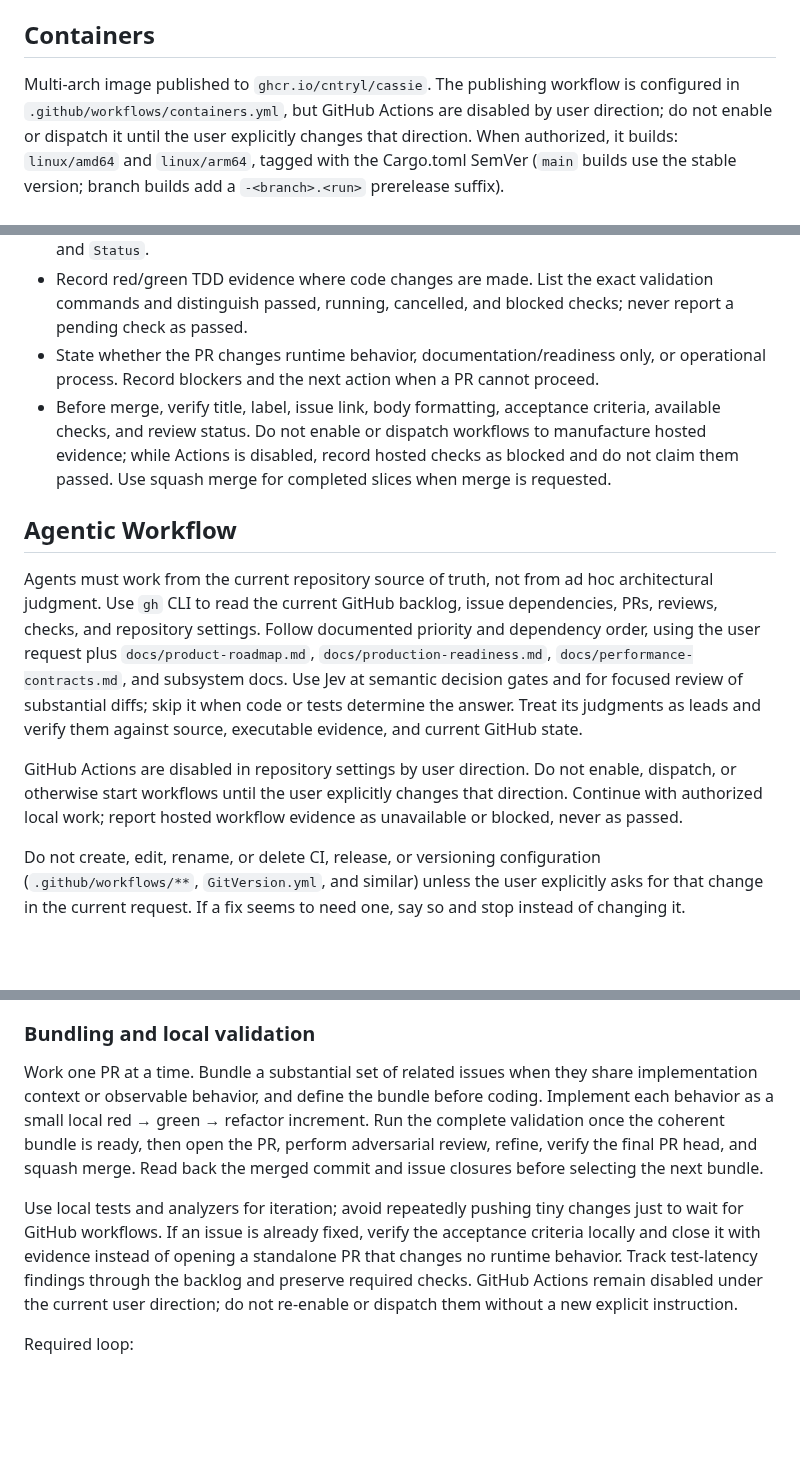
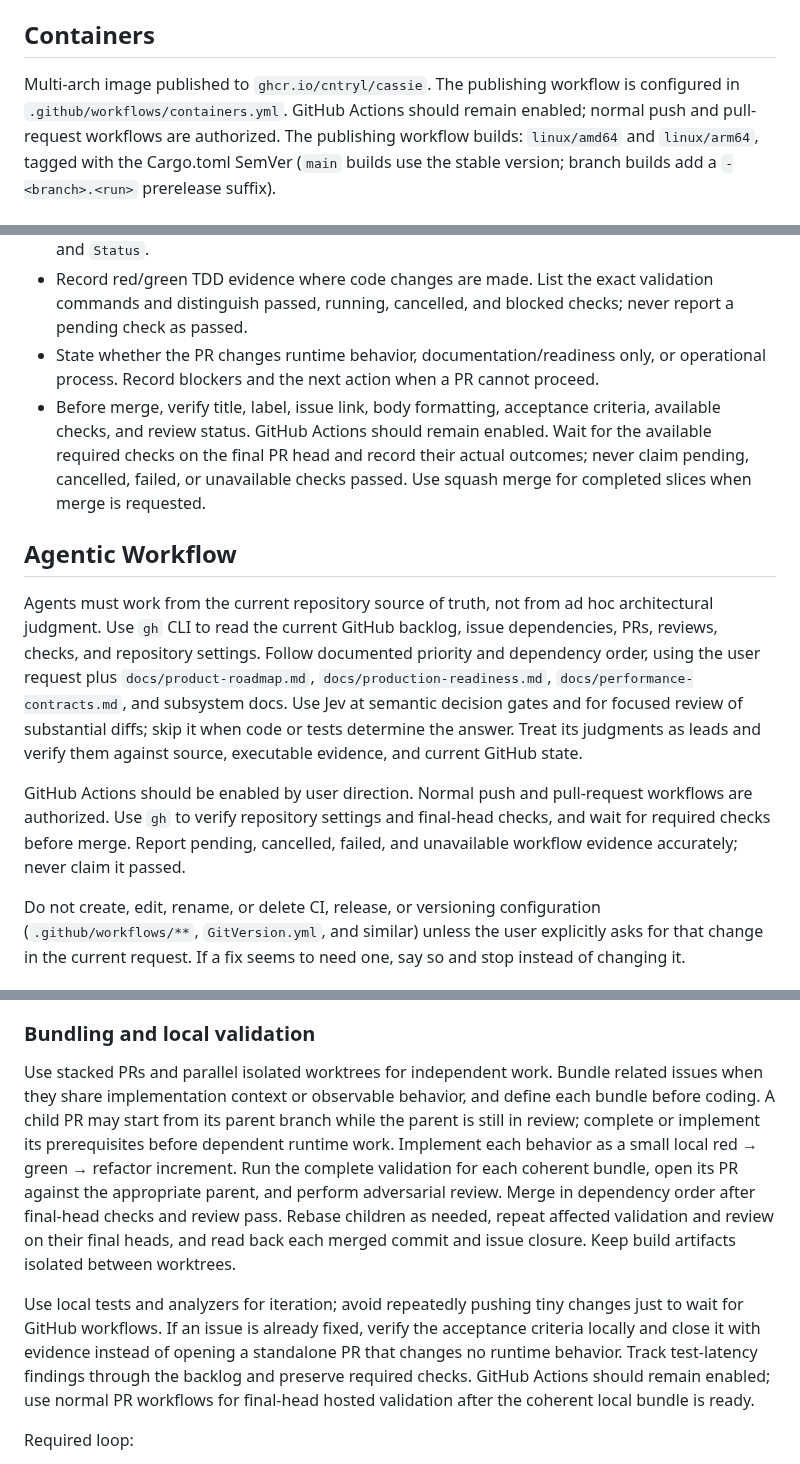
Before and after one commit to cntryl/cassie, a Markdown page: AGENTS.md, 3 parts joined by grey strips. Rendered like a GitHub page; blank space fills up the shorter version.

Commit message:
docs: enable Actions and allow stacked parallel delivery

```diff
--- a/AGENTS.md
+++ b/AGENTS.md
@@ -125,9 +125,9 @@ Tier config overridable via `BENCH_TIER*` env vars (see `benches/support/criteri
 ## Containers
 
 Multi-arch image published to `ghcr.io/cntryl/cassie`. The publishing workflow
-is configured in `.github/workflows/containers.yml`, but GitHub Actions are
-disabled by user direction; do not enable or dispatch it until the user
-explicitly changes that direction. When authorized, it builds:
+is configured in `.github/workflows/containers.yml`. GitHub Actions should remain
+enabled; normal push and pull-request workflows are authorized. The publishing
+workflow builds:
 `linux/amd64` and `linux/arm64`, tagged with the Cargo.toml SemVer (`main` builds use the stable
 version; branch builds add a `-<branch>.<run>` prerelease suffix).
 
@@ -163,14 +163,14 @@ Create GitHub issues and pull requests as durable engineering records. Use real
 - Include these sections: `Type`, `Linked issue`, `Summary`, `User/operator impact`, `Current and expected behavior`, `Scope`, `Evidence and support status`, `Validation`, `Acceptance criteria`, and `Status`.
 - Record red/green TDD evidence where code changes are made. List the exact validation commands and distinguish passed, running, cancelled, and blocked checks; never report a pending check as passed.
 - State whether the PR changes runtime behavior, documentation/readiness only, or operational process. Record blockers and the next action when a PR cannot proceed.
-- Before merge, verify title, label, issue link, body formatting, acceptance criteria, available checks, and review status. Do not enable or dispatch workflows to manufacture hosted evidence; while Actions is disabled, record hosted checks as blocked and do not claim them passed. Use squash merge for completed slices when merge is requested.
+- Before merge, verify title, label, issue link, body formatting, acceptance criteria, available checks, and review status. GitHub Actions should remain enabled. Wait for the available required checks on the final PR head and record their actual outcomes; never claim pending, cancelled, failed, or unavailable checks passed. Use squash merge for completed slices when merge is requested.
 
 ## Agentic Workflow
 
 Agents must work from the current repository source of truth, not from ad hoc architectural judgment.
 Use `gh` CLI to read the current GitHub backlog, issue dependencies, PRs, reviews, checks, and repository settings. Follow documented priority and dependency order, using the user request plus `docs/product-roadmap.md`, `docs/production-readiness.md`, `docs/performance-contracts.md`, and subsystem docs. Use Jev at semantic decision gates and for focused review of substantial diffs; skip it when code or tests determine the answer. Treat its judgments as leads and verify them against source, executable evidence, and current GitHub state.
 
-GitHub Actions are disabled in repository settings by user direction. Do not enable, dispatch, or otherwise start workflows until the user explicitly changes that direction. Continue with authorized local work; report hosted workflow evidence as unavailable or blocked, never as passed.
+GitHub Actions should be enabled by user direction. Normal push and pull-request workflows are authorized. Use `gh` to verify repository settings and final-head checks, and wait for required checks before merge. Report pending, cancelled, failed, and unavailable workflow evidence accurately; never claim it passed.
 
 Do not create, edit, rename, or delete CI, release, or versioning configuration (`.github/workflows/**`, `GitVersion.yml`, and similar) unless the user explicitly asks for that change in the current request. If a fix seems to need one, say so and stop instead of changing it.
 
@@ -189,9 +189,9 @@ Jev is TypeSafe's System One model. It returns typed judgments and probabilities
 
 ### Bundling and local validation
 
-Work one PR at a time. Bundle a substantial set of related issues when they share implementation context or observable behavior, and define the bundle before coding. Implement each behavior as a small local red → green → refactor increment. Run the complete validation once the coherent bundle is ready, then open the PR, perform adversarial review, refine, verify the final PR head, and squash merge. Read back the merged commit and issue closures before selecting the next bundle.
+Use stacked PRs and parallel isolated worktrees for independent work. Bundle related issues when they share implementation context or observable behavior, and define each bundle before coding. A child PR may start from its parent branch while the parent is still in review; complete or implement its prerequisites before dependent runtime work. Implement each behavior as a small local red → green → refactor increment. Run the complete validation for each coherent bundle, open its PR against the appropriate parent, and perform adversarial review. Merge in dependency order after final-head checks and review pass. Rebase children as needed, repeat affected validation and review on their final heads, and read back each merged commit and issue closure. Keep build artifacts isolated between worktrees.
 
-Use local tests and analyzers for iteration; avoid repeatedly pushing tiny changes just to wait for GitHub workflows. If an issue is already fixed, verify the acceptance criteria locally and close it with evidence instead of opening a standalone PR that changes no runtime behavior. Track test-latency findings through the backlog and preserve required checks. GitHub Actions remain disabled under the current user direction; do not re-enable or dispatch them without a new explicit instruction.
+Use local tests and analyzers for iteration; avoid repeatedly pushing tiny changes just to wait for GitHub workflows. If an issue is already fixed, verify the acceptance criteria locally and close it with evidence instead of opening a standalone PR that changes no runtime behavior. Track test-latency findings through the backlog and preserve required checks. GitHub Actions should remain enabled; use normal PR workflows for final-head hosted validation after the coherent local bundle is ready.
 
 Required loop:
 
```
